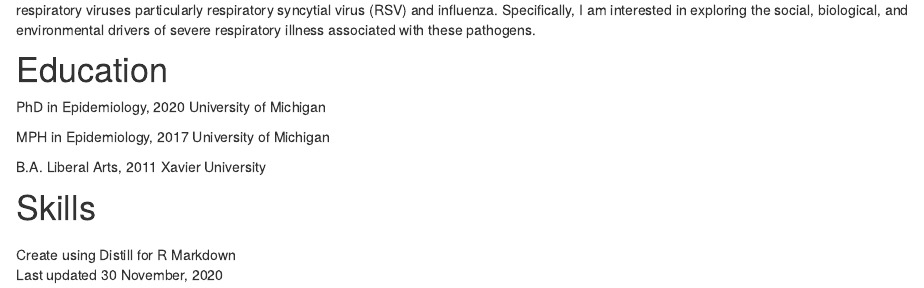
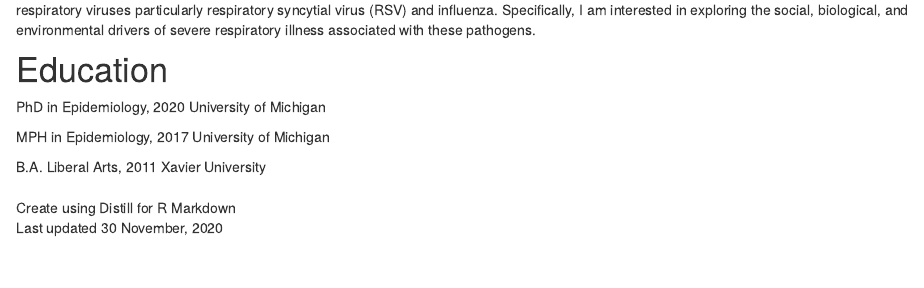
Before and after one commit to jkubale/jkubale.github.io_old, an R Markdown document (index.Rmd): the page in a window 1100 px wide, from 230 px down. Rendered offline with R 4.5, knitr and Pandoc, with nearby package versions; drawn as R Markdown's standard HTML page in place of the format the file asks for.

Commit message:
quick tweak

```diff
--- a/index.Rmd
+++ b/index.Rmd
@@ -30,7 +30,6 @@ B.A. Liberal Arts, 2011
 Xavier University
 
 
-# Skills
 
 
 
```
